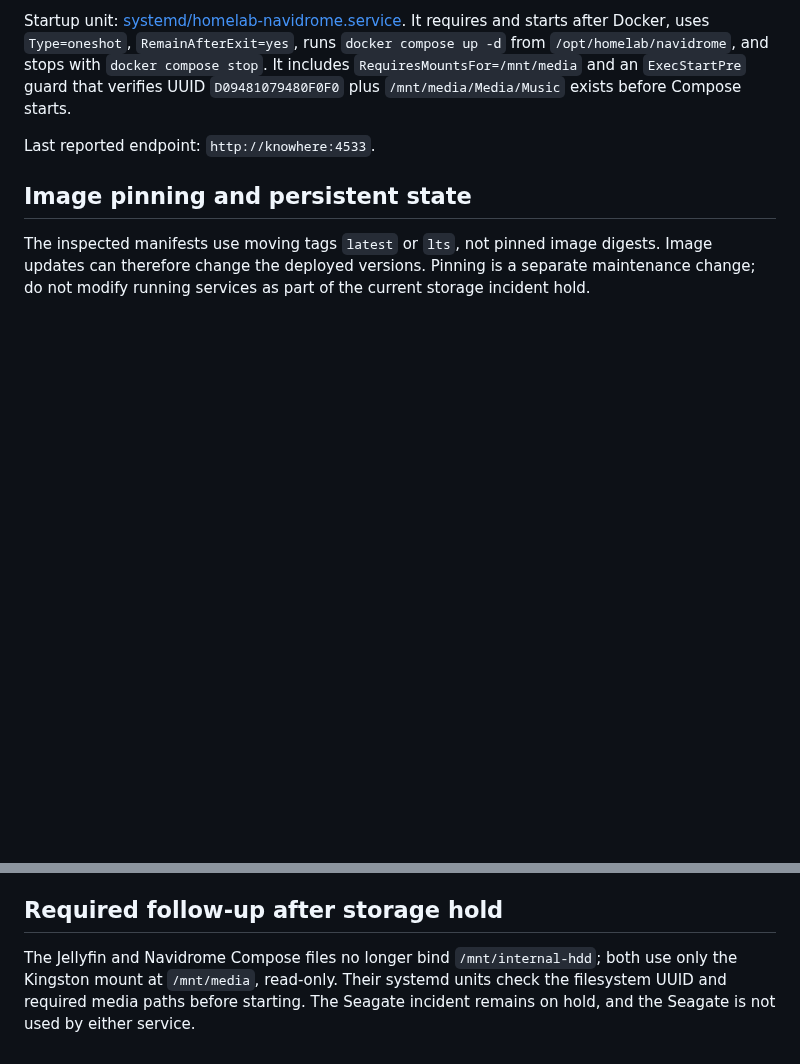
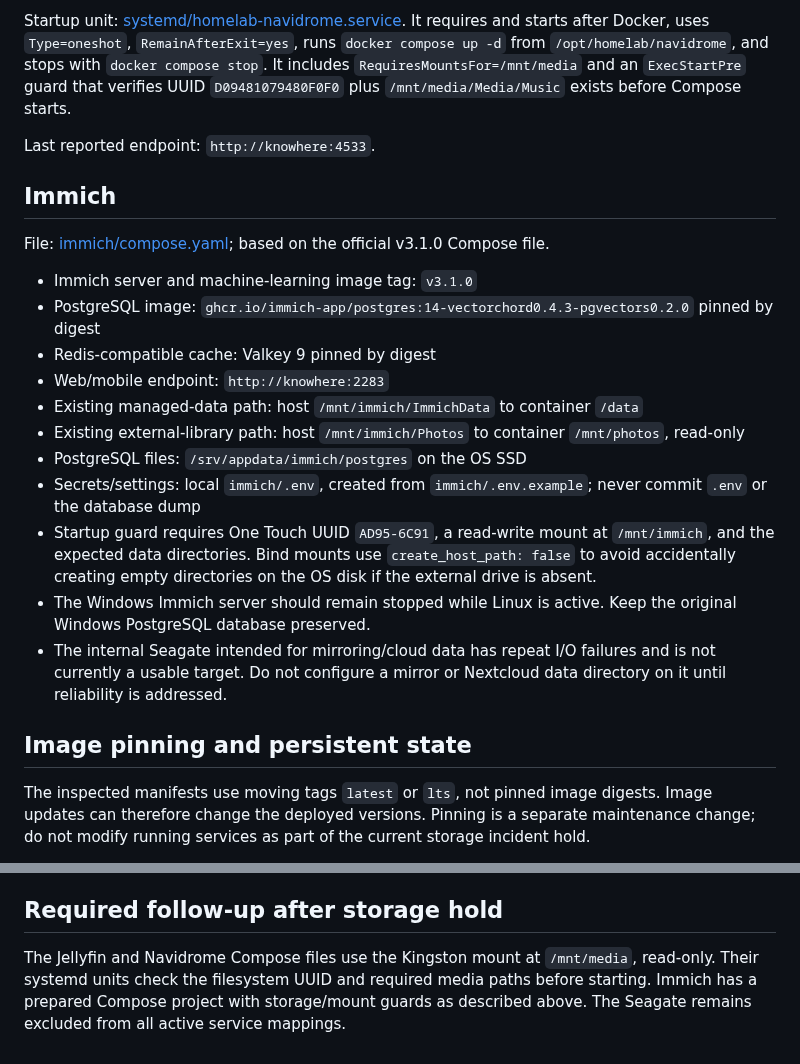
Before and after one commit to ntsrihari/knowhere-homelab-archive, a Markdown page: docs/service-configuration.md, 2 parts joined by grey strips. Rendered like a GitHub page; blank space fills up the shorter version.

Commit message:
Document Immich Linux Compose configuration

```diff
--- a/docs/service-configuration.md
+++ b/docs/service-configuration.md
@@ -52,6 +52,22 @@ Startup unit: [systemd/homelab-navidrome.service](../systemd/homelab-navidrome.s
 
 Last reported endpoint: `http://knowhere:4533`.
 
+## Immich
+
+File: [immich/compose.yaml](../immich/compose.yaml); based on the official v3.1.0 Compose file.
+
+- Immich server and machine-learning image tag: `v3.1.0`
+- PostgreSQL image: `ghcr.io/immich-app/postgres:14-vectorchord0.4.3-pgvectors0.2.0` pinned by digest
+- Redis-compatible cache: Valkey 9 pinned by digest
+- Web/mobile endpoint: `http://knowhere:2283`
+- Existing managed-data path: host `/mnt/immich/ImmichData` to container `/data`
+- Existing external-library path: host `/mnt/immich/Photos` to container `/mnt/photos`, read-only
+- PostgreSQL files: `/srv/appdata/immich/postgres` on the OS SSD
+- Secrets/settings: local `immich/.env`, created from `immich/.env.example`; never commit `.env` or the database dump
+- Startup guard requires One Touch UUID `AD95-6C91`, a read-write mount at `/mnt/immich`, and the expected data directories. Bind mounts use `create_host_path: false` to avoid accidentally creating empty directories on the OS disk if the external drive is absent.
+- The Windows Immich server should remain stopped while Linux is active. Keep the original Windows PostgreSQL database preserved.
+- The internal Seagate intended for mirroring/cloud data has repeat I/O failures and is not currently a usable target. Do not configure a mirror or Nextcloud data directory on it until reliability is addressed.
+
 ## Image pinning and persistent state
 
 The inspected manifests use moving tags `latest` or `lts`, not pinned image digests. Image updates can therefore change the deployed versions. Pinning is a separate maintenance change; do not modify running services as part of the current storage incident hold.
@@ -62,4 +78,4 @@ The repository's `.gitignore` excludes `.env`, secret directories, key files, ba
 
 ## Required follow-up after storage hold
 
-The Jellyfin and Navidrome Compose files no longer bind `/mnt/internal-hdd`; both use only the Kingston mount at `/mnt/media`, read-only. Their systemd units check the filesystem UUID and required media paths before starting. The Seagate incident remains on hold, and the Seagate is not used by either service.
+The Jellyfin and Navidrome Compose files use the Kingston mount at `/mnt/media`, read-only. Their systemd units check the filesystem UUID and required media paths before starting. Immich has a prepared Compose project with storage/mount guards as described above. The Seagate remains excluded from all active service mappings.
```
